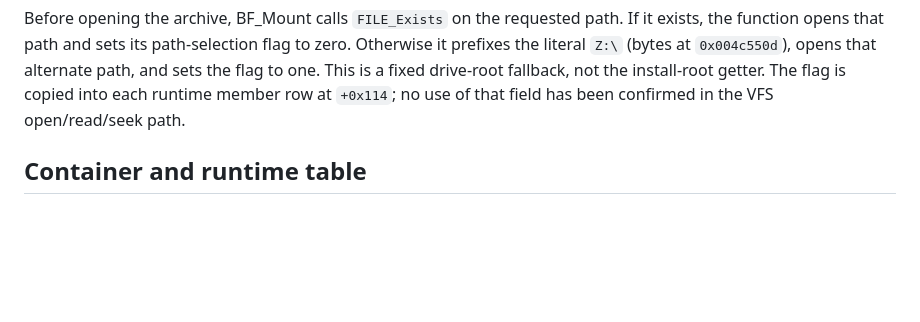
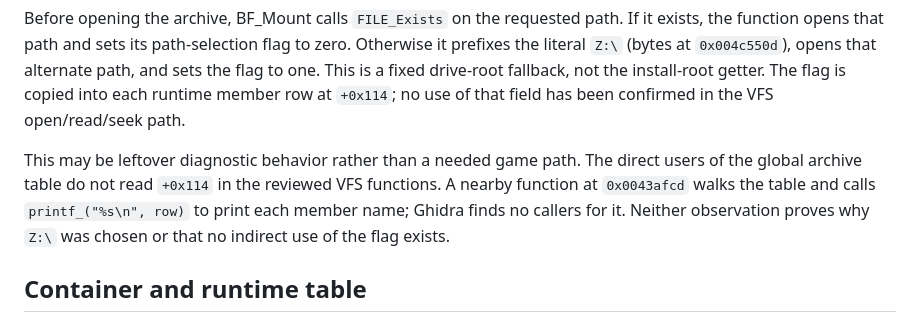
Before and after one commit to jlagedo/dreams-to-reality-re, a Markdown page: docs/reviews/002-vfs-archives.md, the part around the change. Rendered like a GitHub page; blank space fills up the shorter version.

Commit message:
Record evidence of dormant BF archive diagnostics

```diff
--- a/docs/reviews/002-vfs-archives.md
+++ b/docs/reviews/002-vfs-archives.md
@@ -45,6 +45,13 @@ that alternate path, and sets the flag to one. This is a fixed drive-root
 fallback, not the install-root getter. The flag is copied into each runtime
 member row at `+0x114`; no use of that field has been confirmed in the VFS
 open/read/seek path.
+
+This may be leftover diagnostic behavior rather than a needed game path. The
+direct users of the global archive table do not read `+0x114` in the reviewed
+VFS functions. A nearby function at `0x0043afcd` walks the table and calls
+`printf_("%s\n", row)` to print each member name; Ghidra finds no callers for
+it. Neither observation proves why `Z:\` was chosen or that no indirect use of
+the flag exists.
 
 ## Container and runtime table
 
```
